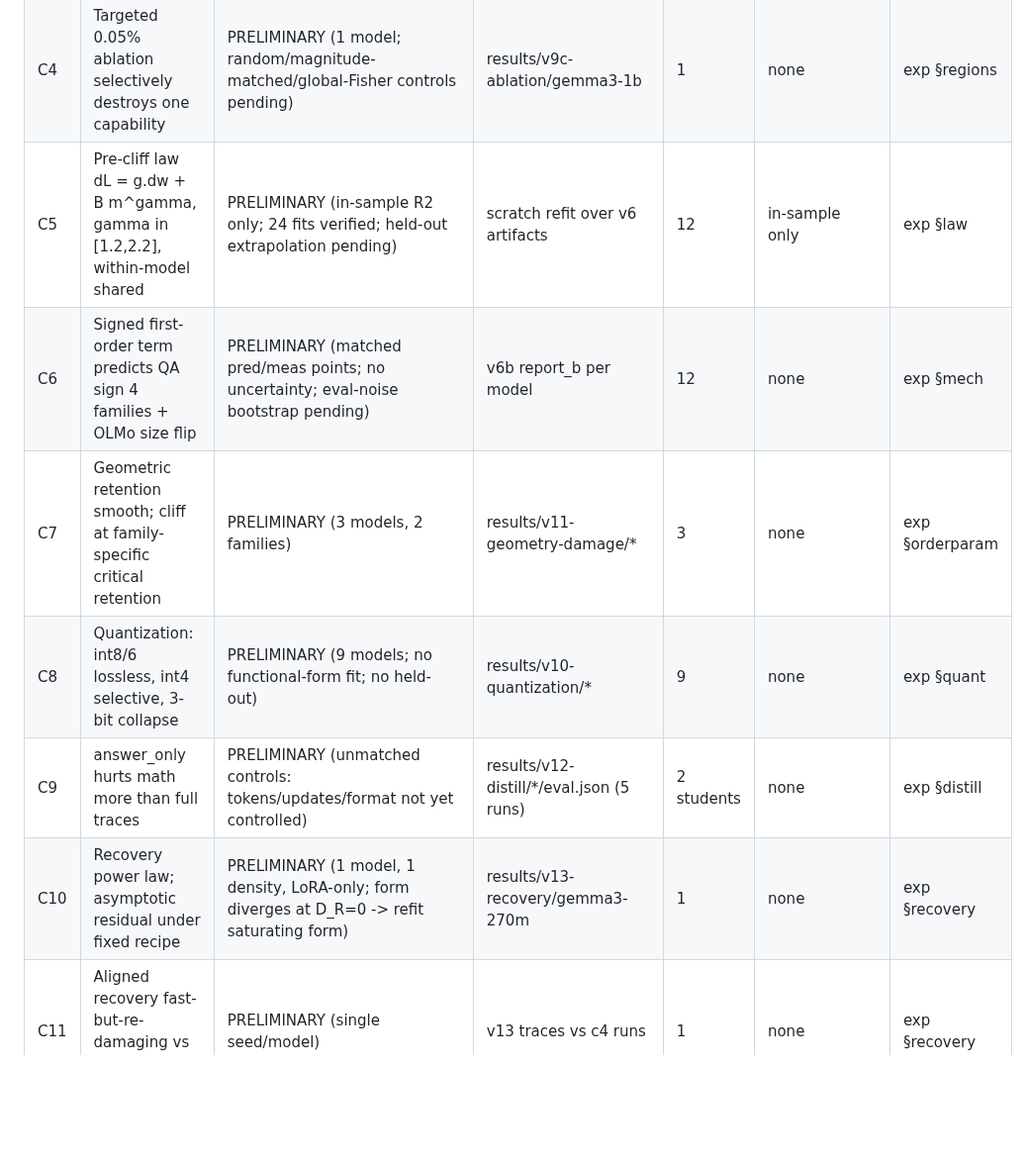
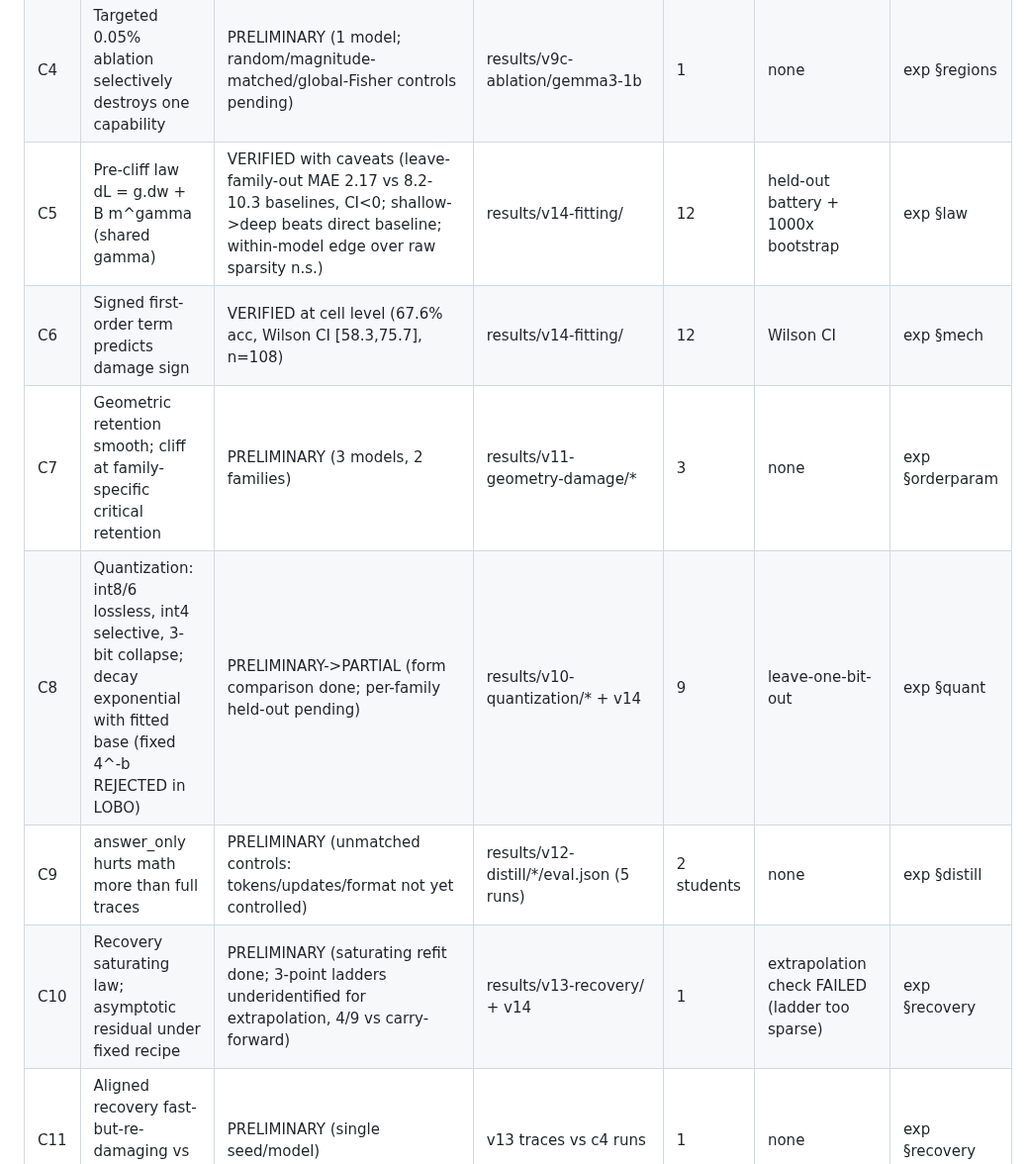
Before and after one commit to XueqiC/ICLR27_scaling_down, a Markdown page: docs/RESULTS_LEDGER.md, the part around the change. Shown at 99% size. GitHub-like rendering; blank space fills up the shorter version.

Commit message:
Ledger: v14 verdicts (C5, C6, C8, C10)
Co-Authored-By: Claude Fable 5 <noreply@anthropic.com>
Claude-Session: https://claude.ai/code/session_01BVaSRaWpGQZfRoSJr1UYrk

```diff
--- a/docs/RESULTS_LEDGER.md
+++ b/docs/RESULTS_LEDGER.md
@@ -9,12 +9,12 @@ Snapshot: 2026-09-01. Raw artifacts live in the rai project tree (`results/...`)
 | C2 | Cliff in narrow proportional band; non-perturbative in loss | VERIFIED (descriptive) | v6 reports + v6b report_b | 12 | two-scale Taylor-failure check | exp §curves/§mech |
 | C3 | Block structure of benchmark gradient signatures | PRELIMINARY (7 models; bootstrap/permutation/prompt-stability controls pending) | results/v9-capability-regions/*/report.md | 7 | none yet (point estimates) | Fig. blocks |
 | C4 | Targeted 0.05% ablation selectively destroys one capability | PRELIMINARY (1 model; random/magnitude-matched/global-Fisher controls pending) | results/v9c-ablation/gemma3-1b | 1 | none | exp §regions |
-| C5 | Pre-cliff law dL = g.dw + B m^gamma, gamma in [1.2,2.2], within-model shared | PRELIMINARY (in-sample R2 only; 24 fits verified; held-out extrapolation pending) | scratch refit over v6 artifacts | 12 | in-sample only | exp §law |
-| C6 | Signed first-order term predicts QA sign 4 families + OLMo size flip | PRELIMINARY (matched pred/meas points; no uncertainty; eval-noise bootstrap pending) | v6b report_b per model | 12 | none | exp §mech |
+| C5 | Pre-cliff law dL = g.dw + B m^gamma (shared gamma) | VERIFIED with caveats (leave-family-out MAE 2.17 vs 8.2-10.3 baselines, CI<0; shallow->deep beats direct baseline; within-model edge over raw sparsity n.s.) | results/v14-fitting/ | 12 | held-out battery + 1000x bootstrap | exp §law |
+| C6 | Signed first-order term predicts damage sign | VERIFIED at cell level (67.6% acc, Wilson CI [58.3,75.7], n=108) | results/v14-fitting/ | 12 | Wilson CI | exp §mech |
 | C7 | Geometric retention smooth; cliff at family-specific critical retention | PRELIMINARY (3 models, 2 families) | results/v11-geometry-damage/* | 3 | none | exp §orderparam |
-| C8 | Quantization: int8/6 lossless, int4 selective, 3-bit collapse | PRELIMINARY (9 models; no functional-form fit; no held-out) | results/v10-quantization/* | 9 | none | exp §quant |
+| C8 | Quantization: int8/6 lossless, int4 selective, 3-bit collapse; decay exponential with fitted base (fixed 4^-b REJECTED in LOBO) | PRELIMINARY->PARTIAL (form comparison done; per-family held-out pending) | results/v10-quantization/* + v14 | 9 | leave-one-bit-out | exp §quant |
 | C9 | answer_only hurts math more than full traces | PRELIMINARY (unmatched controls: tokens/updates/format not yet controlled) | results/v12-distill/*/eval.json (5 runs) | 2 students | none | exp §distill |
-| C10 | Recovery power law; asymptotic residual under fixed recipe | PRELIMINARY (1 model, 1 density, LoRA-only; form diverges at D_R=0 -> refit saturating form) | results/v13-recovery/gemma3-270m | 1 | none | exp §recovery |
+| C10 | Recovery saturating law; asymptotic residual under fixed recipe | PRELIMINARY (saturating refit done; 3-point ladders underidentified for extrapolation, 4/9 vs carry-forward) | results/v13-recovery/ + v14 | 1 | extrapolation check FAILED (ladder too sparse) | exp §recovery |
 | C11 | Aligned recovery fast-but-re-damaging vs general-data monotone | PRELIMINARY (single seed/model) | v13 traces vs c4 runs | 1 | none | exp §recovery |
 | C12 | Mid-scale robustness peak (Gemma 12B; prior Qwen 14B) | PRELIMINARY (Gemma direct; Qwen from prior ability-space grid) | v6 grid + prior re-analysis | - | none | exp §family |
 | C13 | Concentration predictor retired | VERIFIED (as negative result within our grid) | v6 reports concentration lines | 12 | pre-registered then falsified | exp §family |
```
